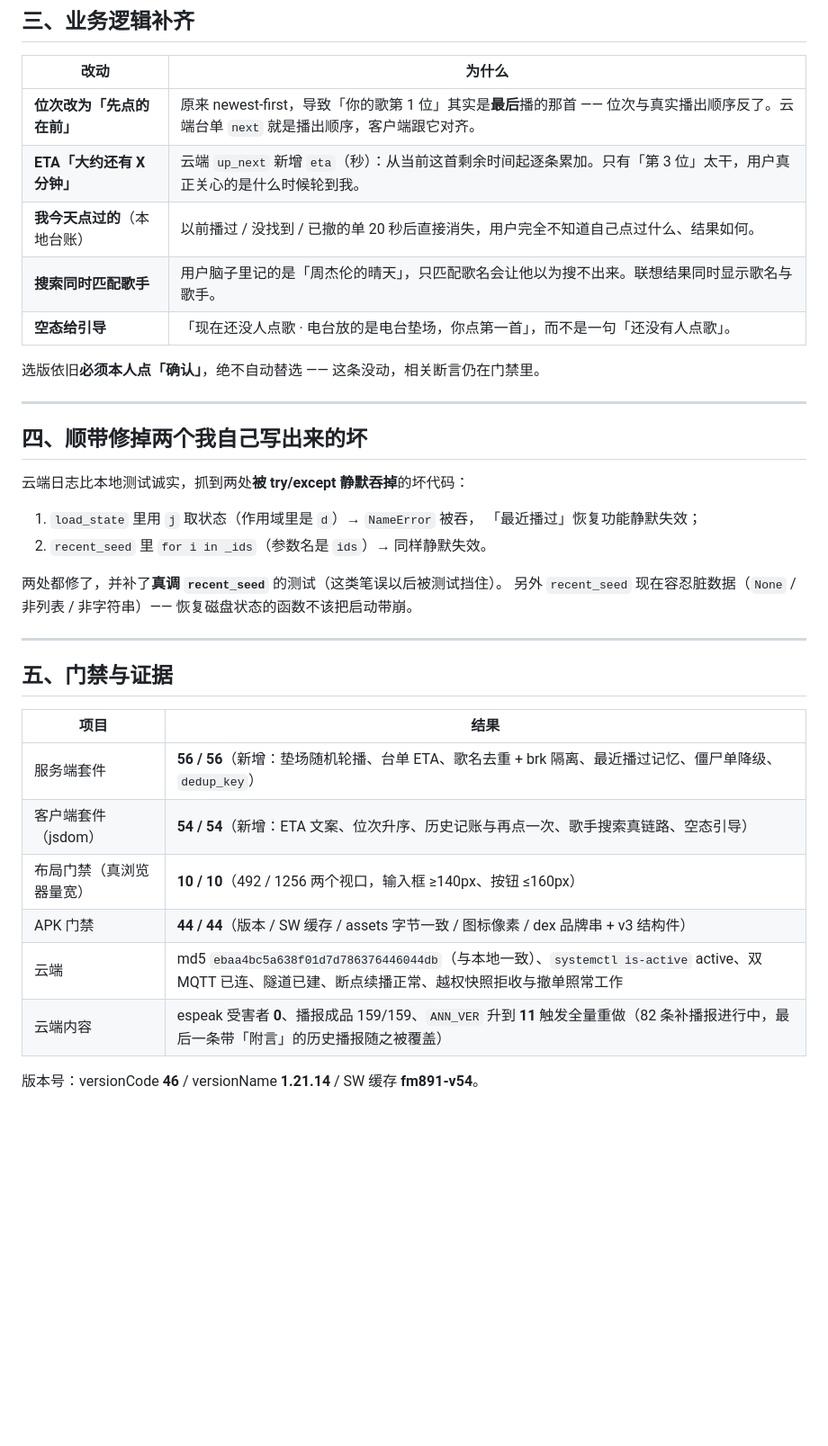
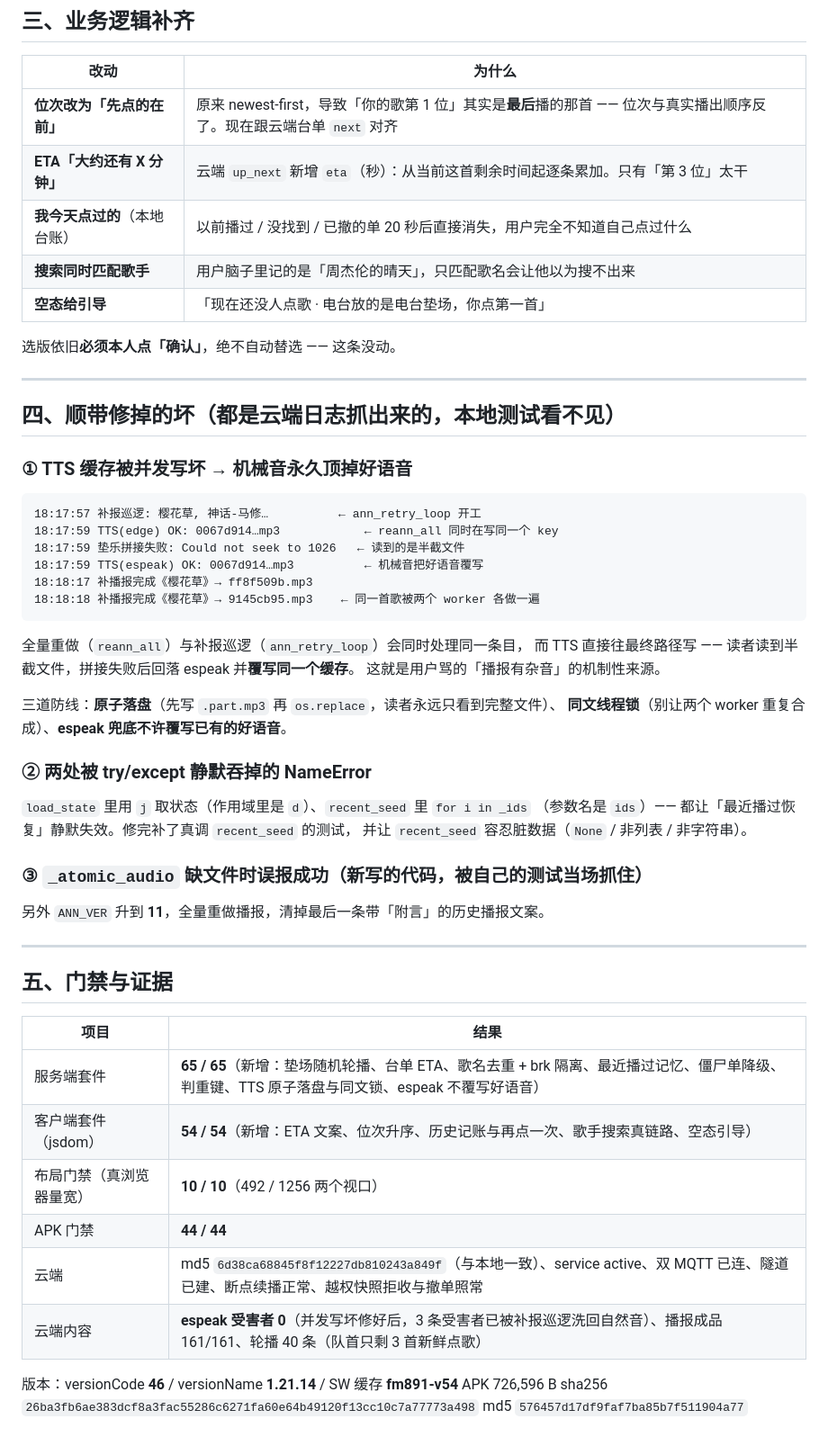
Before and after one commit to 846515182/FM891-Radio, a Markdown page: release-notes.md, the part around one of its changes. Shown at 90% size. Rendered like a GitHub page; blank space fills up the shorter version.

````diff
--- a/release-notes.md
+++ b/release-notes.md
@@ -80,27 +65,42 @@
 
 | 改动 | 为什么 |
 | --- | --- |
-| **位次改为「先点的在前」** | 原来 newest-first，导致「你的歌第 1 位」其实是**最后**播的那首 —— 位次与真实播出顺序反了。云端台单 `next` 就是播出顺序，客户端跟它对齐。 |
-| **ETA「大约还有 X 分钟」** | 云端 `up_next` 新增 `eta`（秒）：从当前这首剩余时间起逐条累加。只有「第 3 位」太干，用户真正关心的是什么时候轮到我。 |
-| **我今天点过的**（本地台账） | 以前播过 / 没找到 / 已撤的单 20 秒后直接消失，用户完全不知道自己点过什么、结果如何。 |
-| **搜索同时匹配歌手** | 用户脑子里记的是「周杰伦的晴天」，只匹配歌名会让他以为搜不出来。联想结果同时显示歌名与歌手。 |
-| **空态给引导** | 「现在还没人点歌 · 电台放的是电台垫场，你点第一首」，而不是一句「还没有人点歌」。 |
+| **位次改为「先点的在前」** | 原来 newest-first，导致「你的歌第 1 位」其实是**最后**播的那首 —— 位次与真实播出顺序反了。现在跟云端台单 `next` 对齐 |
+| **ETA「大约还有 X 分钟」** | 云端 `up_next` 新增 `eta`（秒）：从当前这首剩余时间起逐条累加。只有「第 3 位」太干 |
+| **我今天点过的**（本地台账） | 以前播过 / 没找到 / 已撤的单 20 秒后直接消失，用户完全不知道自己点过什么 |
+| **搜索同时匹配歌手** | 用户脑子里记的是「周杰伦的晴天」，只匹配歌名会让他以为搜不出来 |
+| **空态给引导** | 「现在还没人点歌 · 电台放的是电台垫场，你点第一首」 |
 
-选版依旧**必须本人点「确认」**，绝不自动替选 —— 这条没动，相关断言仍在门禁里。
+选版依旧**必须本人点「确认」**，绝不自动替选 —— 这条没动。
 
 ---
 
-## 四、顺带修掉两个我自己写出来的坏
+## 四、顺带修掉的坏（都是云端日志抓出来的，本地测试看不见）
 
-云端日志比本地测试诚实，抓到两处**被 try/except 静默吞掉**的坏代码：
+### ① TTS 缓存被并发写坏 → 机械音永久顶掉好语音
+```
+18:17:57 补报巡逻: 樱花草, 神话-马修…          ← ann_retry_loop 开工
+18:17:59 TTS(edge) OK: 0067d914…mp3            ← reann_all 同时在写同一个 key
+18:17:59 垫乐拼接失败: Could not seek to 1026   ← 读到的是半截文件
+18:17:59 TTS(espeak) OK: 0067d914…mp3          ← 机械音把好语音覆写
+18:18:17 补播报完成《樱花草》→ ff8f509b.mp3
+18:18:18 补播报完成《樱花草》→ 9145cb95.mp3    ← 同一首歌被两个 worker 各做一遍
+```
+全量重做（`reann_all`）与补报巡逻（`ann_retry_loop`）会同时处理同一条目，
+而 TTS 直接往最终路径写 —— 读者读到半截文件，拼接失败后回落 espeak 并**覆写同一个缓存**。
+这就是用户骂的「播报有杂音」的机制性来源。
 
-1. `load_state` 里用 `j` 取状态（作用域里是 `d`）→ `NameError` 被吞，
-   「最近播过」恢复功能静默失效；
-2. `recent_seed` 里 `for i in _ids`（参数名是 `ids`）→ 同样静默失效。
+三道防线：**原子落盘**（先写 `.part.mp3` 再 `os.replace`，读者永远只看到完整文件）、
+**同文线程锁**（别让两个 worker 重复合成）、**espeak 兜底不许覆写已有的好语音**。
 
-两处都修了，并补了**真调 `recent_seed`** 的测试（这类笔误以后被测试挡住）。
-另外 `recent_seed` 现在容忍脏数据（`None` / 非列表 / 非字符串）——
-恢复磁盘状态的函数不该把启动带崩。
+### ② 两处被 try/except 静默吞掉的 NameError
+`load_state` 里用 `j` 取状态（作用域里是 `d`）、`recent_seed` 里 `for i in _ids`
+（参数名是 `ids`）—— 都让「最近播过恢复」静默失效。修完补了真调 `recent_seed` 的测试，
+并让 `recent_seed` 容忍脏数据（`None` / 非列表 / 非字符串）。
+
+### ③ `_atomic_audio` 缺文件时误报成功（新写的代码，被自己的测试当场抓住）
+
+另外 `ANN_VER` 升到 **11**，全量重做播报，清掉最后一条带「附言」的历史播报文案。
 
 ---
 
@@ -108,11 +108,14 @@
 
 | 项目 | 结果 |
 | --- | --- |
-| 服务端套件 | **56 / 56**（新增：垫场随机轮播、台单 ETA、歌名去重 + brk 隔离、最近播过记忆、僵尸单降级、`dedup_key`） |
+| 服务端套件 | **65 / 65**（新增：垫场随机轮播、台单 ETA、歌名去重 + brk 隔离、最近播过记忆、僵尸单降级、判重键、TTS 原子落盘与同文锁、espeak 不覆写好语音） |
 | 客户端套件（jsdom） | **54 / 54**（新增：ETA 文案、位次升序、历史记账与再点一次、歌手搜索真链路、空态引导） |
-| 布局门禁（真浏览器量宽） | **10 / 10**（492 / 1256 两个视口，输入框 ≥140px、按钮 ≤160px） |
-| APK 门禁 | **44 / 44**（版本 / SW 缓存 / assets 字节一致 / 图标像素 / dex 品牌串 + v3 结构件） |
-| 云端 | md5 `ebaa4bc5a638f01d7d786376446044db`（与本地一致）、`systemctl is-active` active、双 MQTT 已连、隧道已建、断点续播正常、越权快照拒收与撤单照常工作 |
-| 云端内容 | espeak 受害者 **0**、播报成品 159/159、`ANN_VER` 升到 **11** 触发全量重做（82 条补播报进行中，最后一条带「附言」的历史播报随之被覆盖） |
+| 布局门禁（真浏览器量宽） | **10 / 10**（492 / 1256 两个视口） |
+| APK 门禁 | **44 / 44** |
+| 云端 | md5 `6d38ca68845f8f12227db810243a849f`（与本地一致）、service active、双 MQTT 已连、隧道已建、断点续播正常、越权快照拒收与撤单照常 |
+| 云端内容 | **espeak 受害者 0**（并发写坏修好后，3 条受害者已被补报巡逻洗回自然音）、播报成品 161/161、轮播 40 条（队首只剩 3 首新鲜点歌） |
 
-版本号：versionCode **46** / versionName **1.21.14** / SW 缓存 **fm891-v54**。
+版本：versionCode **46** / versionName **1.21.14** / SW 缓存 **fm891-v54**
+APK 726,596 B
+sha256 `26ba3fb6ae383dcf8a3fac55286c6271fa60e64b49120f13cc10c7a77773a498`
+md5 `576457d17df9faf7ba85b7f511904a77`
````
Also changed, not shown: other parts of release-notes.md (+22 -37 lines).
